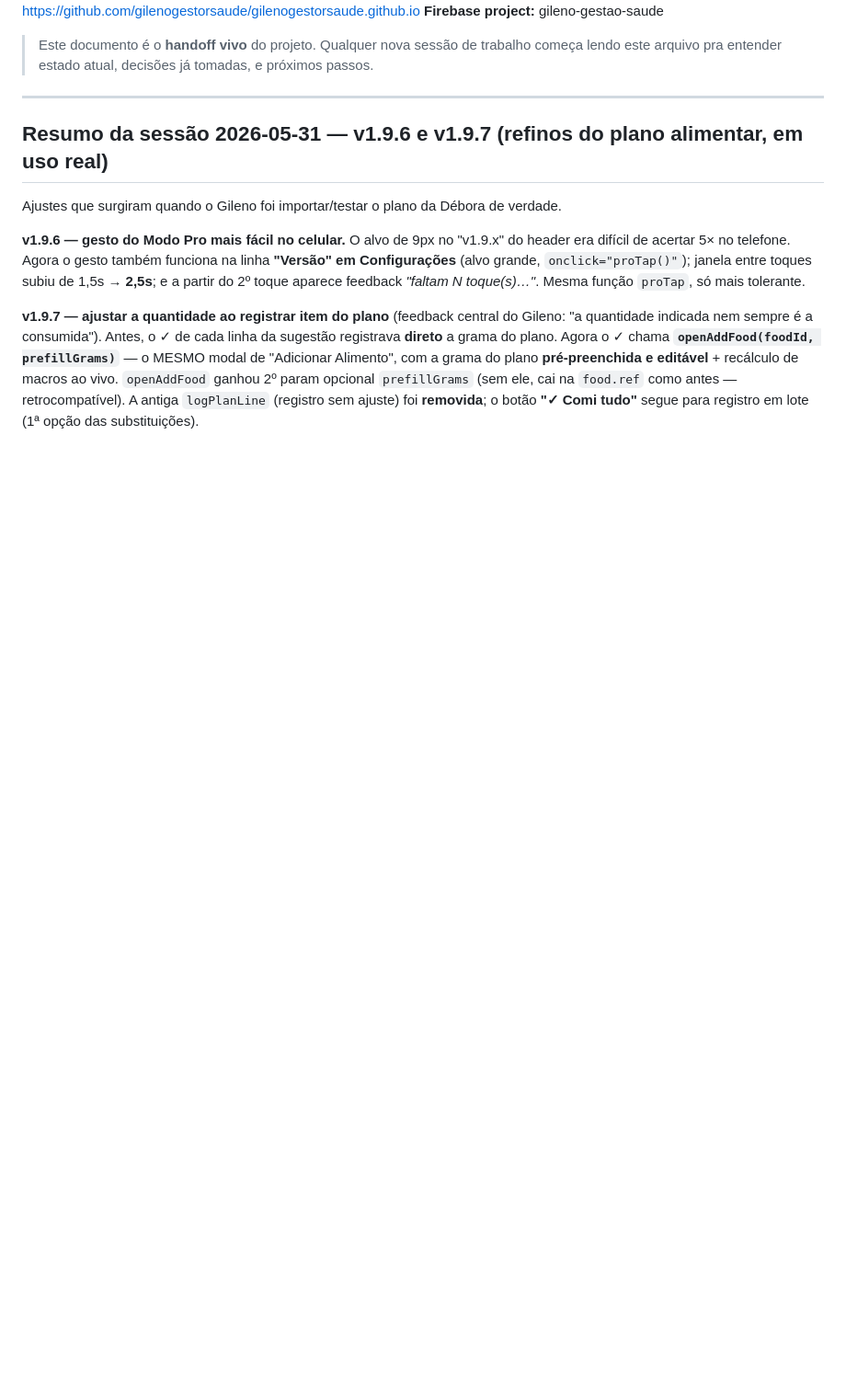
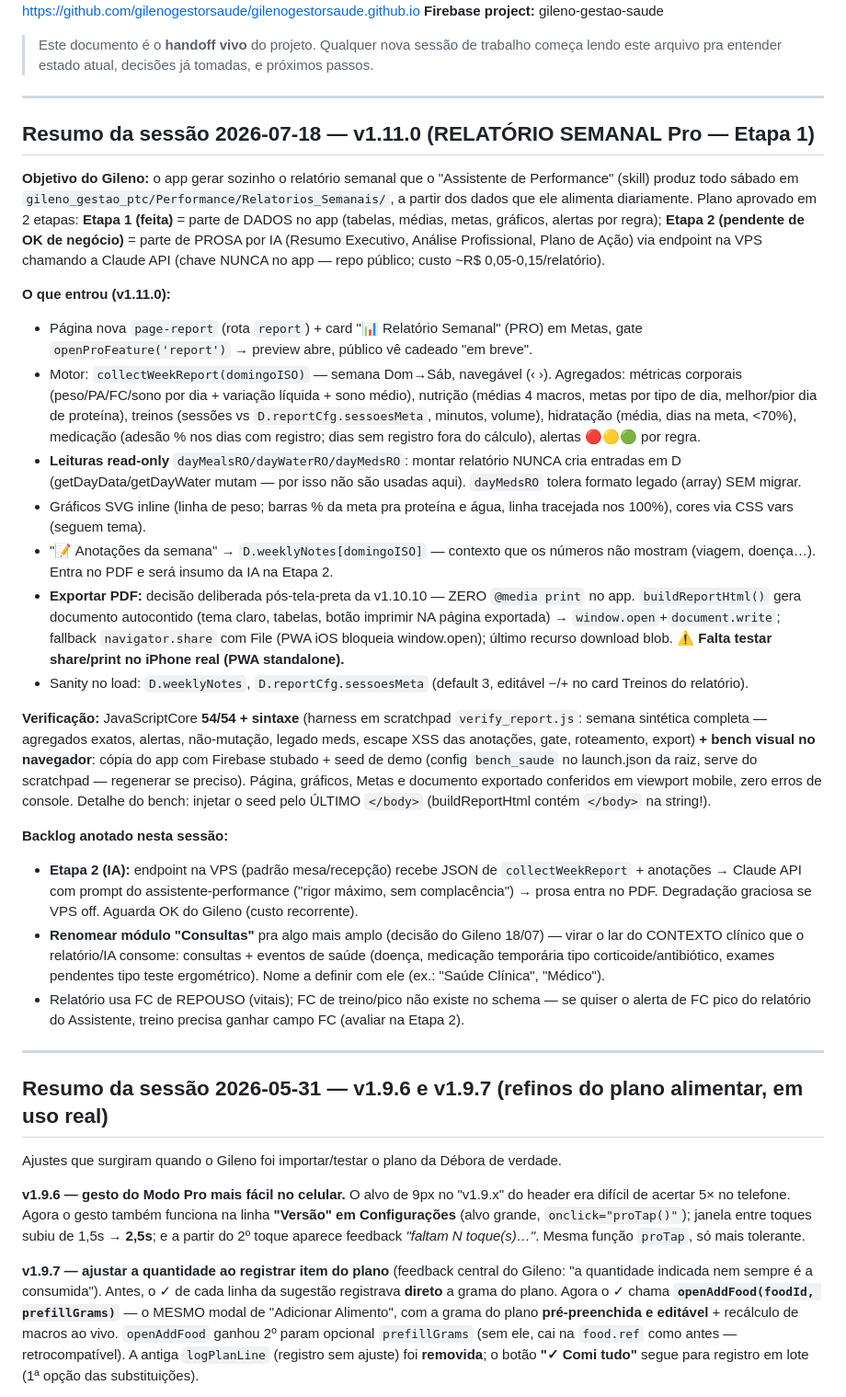
Before and after one commit to gilenogestorsaude/gilenogestorsaude.github.io, a Markdown page: ESTADO_PROJETO.md, the part around one of its changes. Shown at 92% size. Drawn GitHub-style; blank space fills up the shorter version.

Commit message:
docs: sessão v1.11.0 (Relatório Semanal Pro Etapa 1) no ESTADO_PROJETO + status no IDEIAS_PREMIUM
Co-Authored-By: Claude Fable 5 <noreply@anthropic.com>

```diff
--- a/ESTADO_PROJETO.md
+++ b/ESTADO_PROJETO.md
@@ -7,6 +7,28 @@
 **Firebase project:** gileno-gestao-saude
 
 > Este documento é o **handoff vivo** do projeto. Qualquer nova sessão de trabalho começa lendo este arquivo pra entender estado atual, decisões já tomadas, e próximos passos.
+
+---
+
+## Resumo da sessão 2026-07-18 — v1.11.0 (RELATÓRIO SEMANAL Pro — Etapa 1)
+
+**Objetivo do Gileno:** o app gerar sozinho o relatório semanal que o "Assistente de Performance" (skill) produz todo sábado em `gileno_gestao_ptc/Performance/Relatorios_Semanais/`, a partir dos dados que ele alimenta diariamente. Plano aprovado em 2 etapas: **Etapa 1 (feita)** = parte de DADOS no app (tabelas, médias, metas, gráficos, alertas por regra); **Etapa 2 (pendente de OK de negócio)** = parte de PROSA por IA (Resumo Executivo, Análise Profissional, Plano de Ação) via endpoint na VPS chamando a Claude API (chave NUNCA no app — repo público; custo ~R$ 0,05-0,15/relatório).
+
+**O que entrou (v1.11.0):**
+- Página nova `page-report` (rota `report`) + card "📊 Relatório Semanal" (PRO) em Metas, gate `openProFeature('report')` → preview abre, público vê cadeado "em breve".
+- Motor: `collectWeekReport(domingoISO)` — semana Dom→Sáb, navegável (‹ ›). Agregados: métricas corporais (peso/PA/FC/sono por dia + variação líquida + sono médio), nutrição (médias 4 macros, metas por tipo de dia, melhor/pior dia de proteína), treinos (sessões vs `D.reportCfg.sessoesMeta`, minutos, volume), hidratação (média, dias na meta, <70%), medicação (adesão % nos dias com registro; dias sem registro fora do cálculo), alertas 🔴🟡🟢 por regra.
+- **Leituras read-only** `dayMealsRO/dayWaterRO/dayMedsRO`: montar relatório NUNCA cria entradas em D (getDayData/getDayWater mutam — por isso não são usadas aqui). `dayMedsRO` tolera formato legado (array) SEM migrar.
+- Gráficos SVG inline (linha de peso; barras % da meta pra proteína e água, linha tracejada nos 100%), cores via CSS vars (seguem tema).
+- "📝 Anotações da semana" → `D.weeklyNotes[domingoISO]` — contexto que os números não mostram (viagem, doença…). Entra no PDF e será insumo da IA na Etapa 2.
+- **Exportar PDF:** decisão deliberada pós-tela-preta da v1.10.10 — ZERO `@media print` no app. `buildReportHtml()` gera documento autocontido (tema claro, tabelas, botão imprimir NA página exportada) → `window.open`+`document.write`; fallback `navigator.share` com File (PWA iOS bloqueia window.open); último recurso download blob. ⚠️ **Falta testar share/print no iPhone real (PWA standalone).**
+- Sanity no load: `D.weeklyNotes`, `D.reportCfg.sessoesMeta` (default 3, editável −/+ no card Treinos do relatório).
+
+**Verificação:** JavaScriptCore **54/54 + sintaxe** (harness em scratchpad `verify_report.js`: semana sintética completa — agregados exatos, alertas, não-mutação, legado meds, escape XSS das anotações, gate, roteamento, export) **+ bench visual no navegador**: cópia do app com Firebase stubado + seed de demo (config `bench_saude` no launch.json da raiz, serve do scratchpad — regenerar se preciso). Página, gráficos, Metas e documento exportado conferidos em viewport mobile, zero erros de console. Detalhe do bench: injetar o seed pelo ÚLTIMO `</body>` (buildReportHtml contém `</body>` na string!).
+
+**Backlog anotado nesta sessão:**
+- **Etapa 2 (IA):** endpoint na VPS (padrão mesa/recepção) recebe JSON de `collectWeekReport` + anotações → Claude API com prompt do assistente-performance ("rigor máximo, sem complacência") → prosa entra no PDF. Degradação graciosa se VPS off. Aguarda OK do Gileno (custo recorrente).
+- **Renomear módulo "Consultas"** pra algo mais amplo (decisão do Gileno 18/07) — virar o lar do CONTEXTO clínico que o relatório/IA consome: consultas + eventos de saúde (doença, medicação temporária tipo corticoide/antibiótico, exames pendentes tipo teste ergométrico). Nome a definir com ele (ex.: "Saúde Clínica", "Médico").
+- Relatório usa FC de REPOUSO (vitais); FC de treino/pico não existe no schema — se quiser o alerta de FC pico do relatório do Assistente, treino precisa ganhar campo FC (avaliar na Etapa 2).
 
 ---
 
```
Also changed, not shown: other parts of ESTADO_PROJETO.md (+2 -2 lines), IDEIAS_PREMIUM.md (+2 -0 lines).
